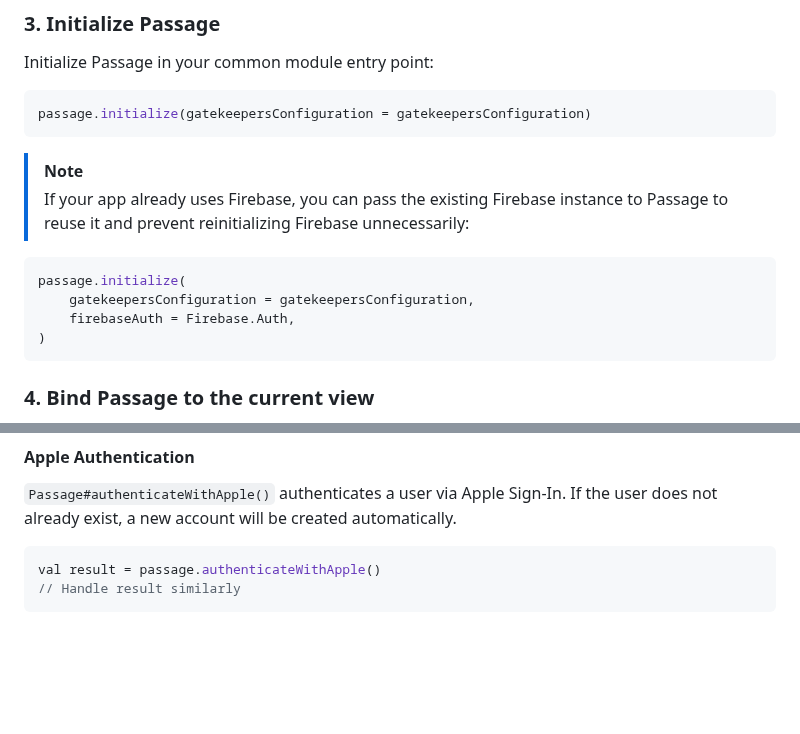
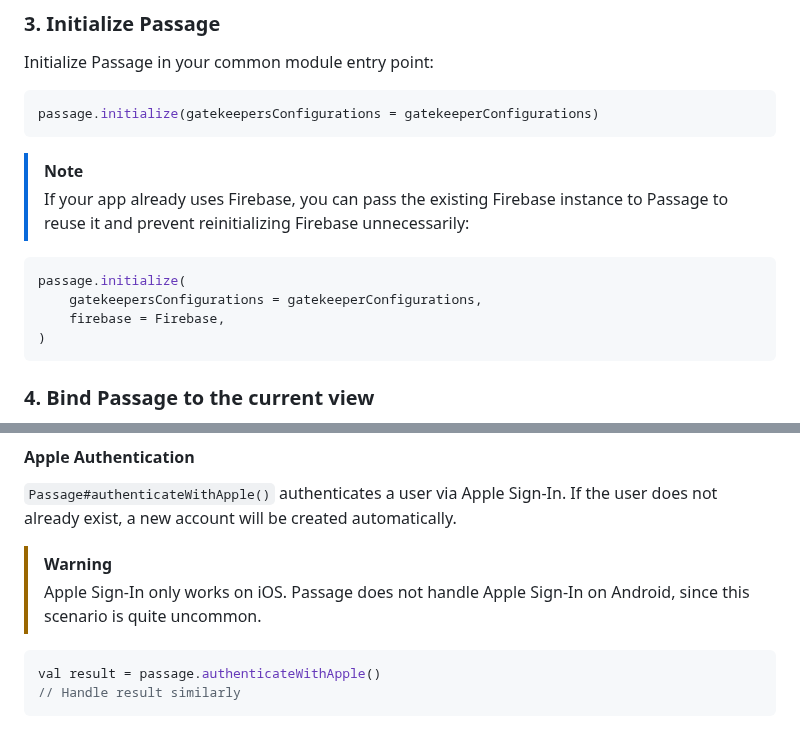
Before and after one commit to Tweener/passage, a Markdown page: README.md, 2 parts joined by grey strips. Drawn GitHub-style; blank space fills up the shorter version.

````diff
--- a/README.md
+++ b/README.md
@@ -154,15 +154,15 @@ val gatekeeperConfigurations = listOf(
 Initialize Passage in your common module entry point:
 
 ```kotlin
-passage.initialize(gatekeepersConfiguration = gatekeepersConfiguration)
+passage.initialize(gatekeepersConfigurations = gatekeeperConfigurations)
 ```
 
 > [!NOTE]
 > If your app already uses Firebase, you can pass the existing Firebase instance to Passage to reuse it and prevent reinitializing Firebase unnecessarily:
 ```kotlin
 passage.initialize(
-    gatekeepersConfiguration = gatekeepersConfiguration,
-    firebaseAuth = Firebase.Auth,
+    gatekeepersConfigurations = gatekeeperConfigurations,
+    firebase = Firebase,
 )
 ```
 
@@ -200,6 +200,10 @@ result.fold(
 
 #### Apple Authentication
 `Passage#authenticateWithApple()` authenticates a user via Apple Sign-In. If the user does not already exist, a new account will be created automatically.
+
+> [!WARNING]
+> Apple Sign-In only works on iOS. Passage does not handle Apple Sign-In on Android, since this scenario is quite uncommon.
+
 
 ```kotlin
 val result = passage.authenticateWithApple()
````
Also changed, not shown: other parts of README.md (+1 -1 lines).
